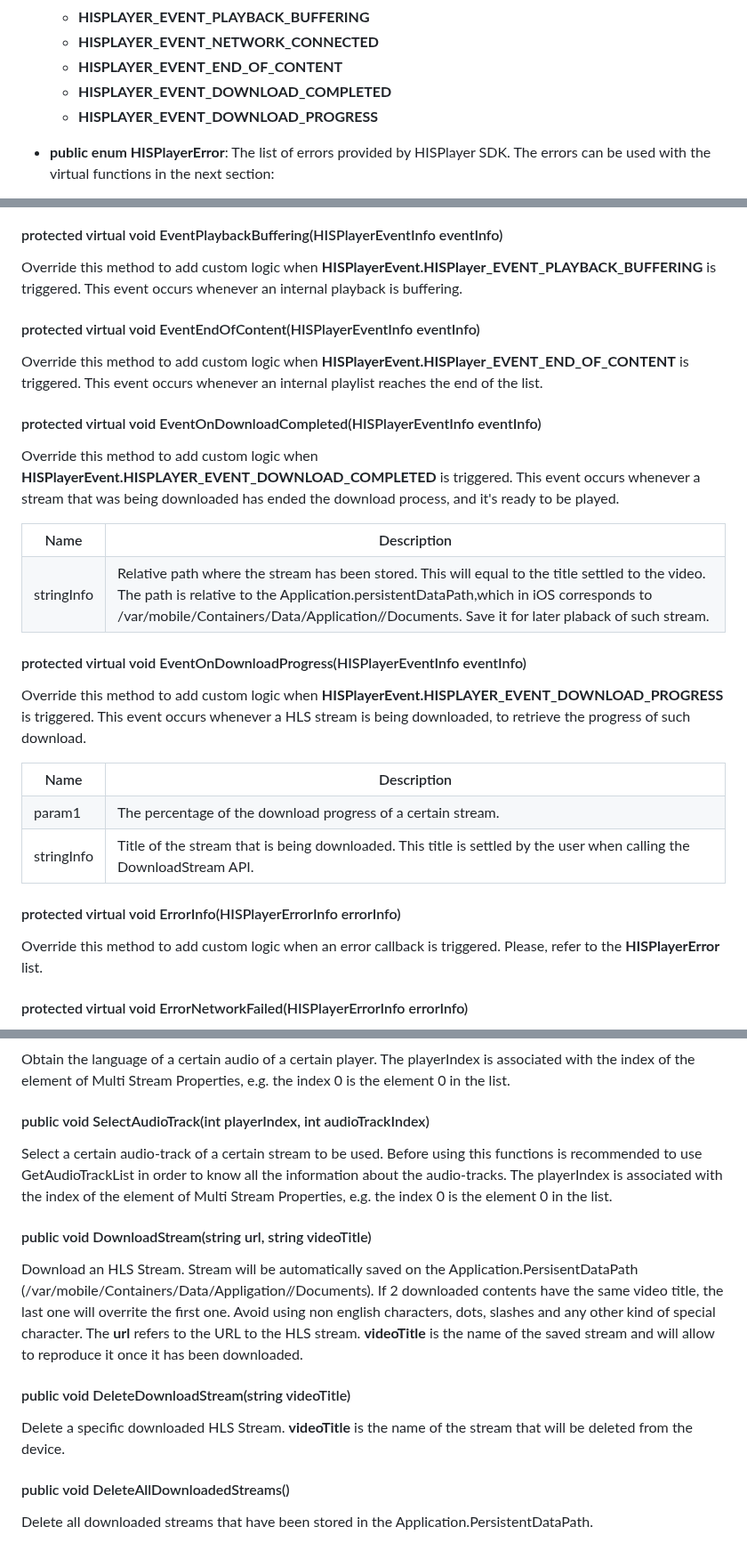
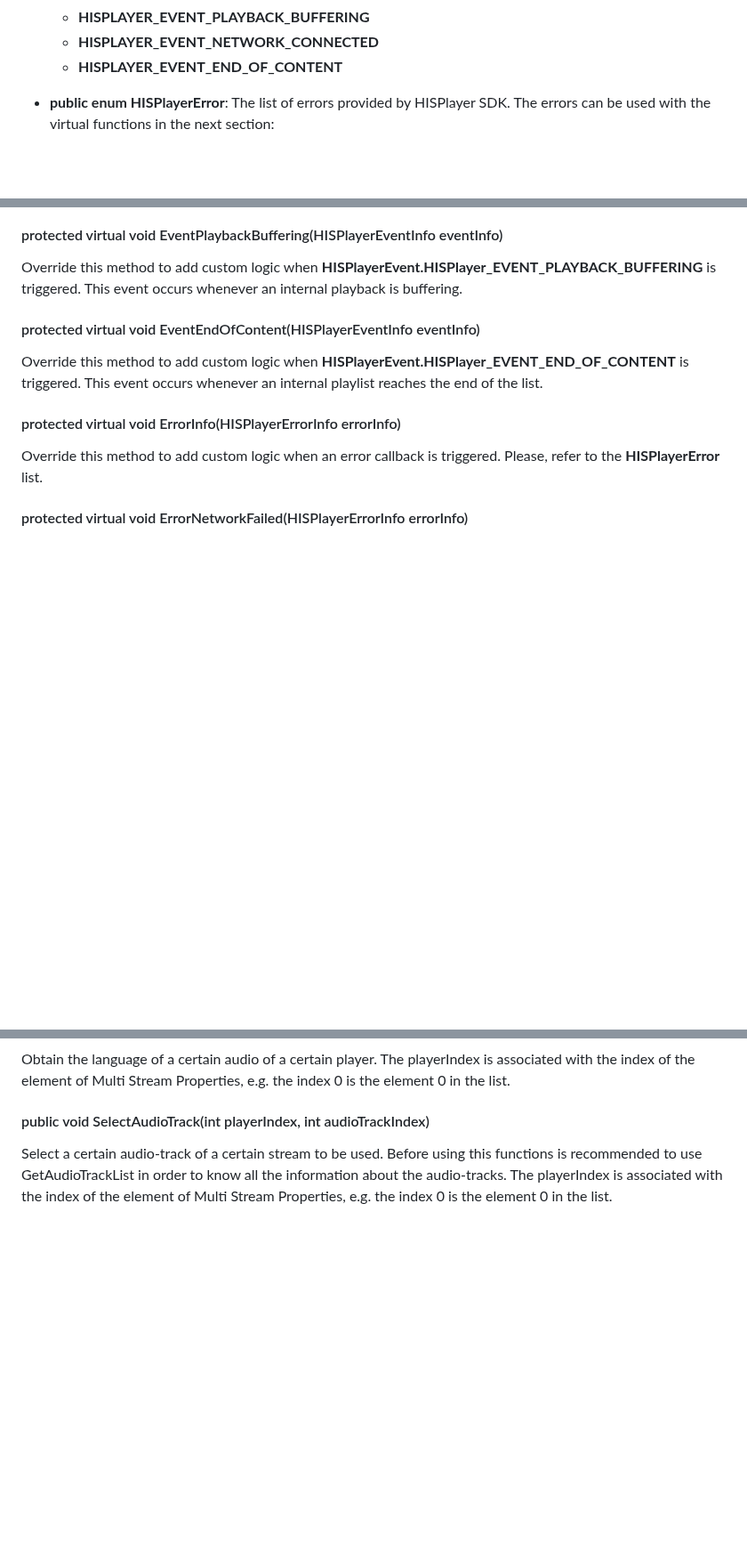
Before and after one commit to HISPlayer/UnityiOS-SDK, a Markdown page: hisplayer-api.md, 3 parts joined by grey strips. Shown at 89% size. Drawn GitHub-style; blank space fills up the shorter version.

```diff
--- a/hisplayer-api.md
+++ b/hisplayer-api.md
@@ -53,8 +53,6 @@ The following public APIs are provided by **HISPlayerManager**
     * **HISPLAYER_EVENT_PLAYBACK_BUFFERING**
     * **HISPLAYER_EVENT_NETWORK_CONNECTED**
     * **HISPLAYER_EVENT_END_OF_CONTENT**
-    * **HISPLAYER_EVENT_DOWNLOAD_COMPLETED**
-    * **HISPLAYER_EVENT_DOWNLOAD_PROGRESS**
 
 * **public enum HISPlayerError**: The list of errors provided by HISPlayer SDK. The errors can be used with the virtual functions in the next section:
    * **HISPLAYER_ERROR_LICENSE_EXPIRED** (no function on this)
@@ -234,40 +232,6 @@ This event occurs whenever an internal playback is buffering.
 Override this method to add custom logic when **HISPlayerEvent.HISPlayer_EVENT_END_OF_CONTENT** is triggered.
 This event occurs whenever an internal playlist reaches the end of the list.
 
-#### protected virtual void EventOnDownloadCompleted(HISPlayerEventInfo eventInfo)
-Override this method to add custom logic when **HISPlayerEvent.HISPLAYER_EVENT_DOWNLOAD_COMPLETED** is triggered.
-This event occurs whenever a stream that was being downloaded has ended the download process, and it's ready to be played.
-
-<table>
-  <tr>
-    <th>Name</th>
-    <th>Description</th>
-  </tr>
-  <tr>
-    <td>stringInfo</td>
-    <td>Relative path where the stream has been stored. This will equal to the title settled to the video. The path is relative to the Application.persistentDataPath,which in iOS corresponds to    /var/mobile/Containers/Data/Application/<guid>/Documents. Save it for later plaback of such stream.</td>
-  </tr>
-</table>
-
-#### protected virtual void EventOnDownloadProgress(HISPlayerEventInfo eventInfo)
-Override this method to add custom logic when **HISPlayerEvent.HISPLAYER_EVENT_DOWNLOAD_PROGRESS** is triggered.
-This event occurs whenever a HLS stream is being downloaded, to retrieve the progress of such download.
-
-<table>
-  <tr>
-    <th>Name</th>
-    <th>Description</th>
-  </tr>
-  <tr>
-    <td>param1</td>
-    <td>The percentage of the download progress of a certain stream.</td>
-  </tr>
-   <tr>
-    <td>stringInfo</td>
-    <td>Title of the stream that is being downloaded. This title is settled by the user when calling the DownloadStream API.</td>
-  </tr>
-</table>
-
 #### protected virtual void ErrorInfo(HISPlayerErrorInfo errorInfo)
 Override this method to add custom logic when an error callback is triggered. Please, refer to the **HISPlayerError** list.
 
@@ -400,12 +364,3 @@ Obtain the language of a certain audio of a certain player. The playerIndex is a
 
 #### public void SelectAudioTrack(int playerIndex, int audioTrackIndex)
 Select a certain audio-track of a certain stream to be used. Before using this functions is recommended to use GetAudioTrackList in order to know all the information about the audio-tracks. The playerIndex is associated with the index of the element of Multi Stream Properties, e.g. the index 0 is the element 0 in the list.
-
-#### public void DownloadStream(string url, string videoTitle)
-Download an HLS Stream. Stream will be automatically saved on the Application.PersisentDataPath (/var/mobile/Containers/Data/Appligation/<guid>/Documents). If 2 downloaded contents have the same video title, the last one will overrite the first one. Avoid using non english characters, dots, slashes and any other kind of special character. The **url** refers to the URL to the HLS stream. **videoTitle** is the name of the saved stream and will allow to reproduce it once it has been downloaded.
-
-#### public void DeleteDownloadStream(string videoTitle)
-Delete a specific downloaded HLS Stream. **videoTitle** is the name  of the stream that will be deleted from the device.
-
-#### public void DeleteAllDownloadedStreams()
-Delete all downloaded streams that have been stored in the Application.PersistentDataPath.
```
